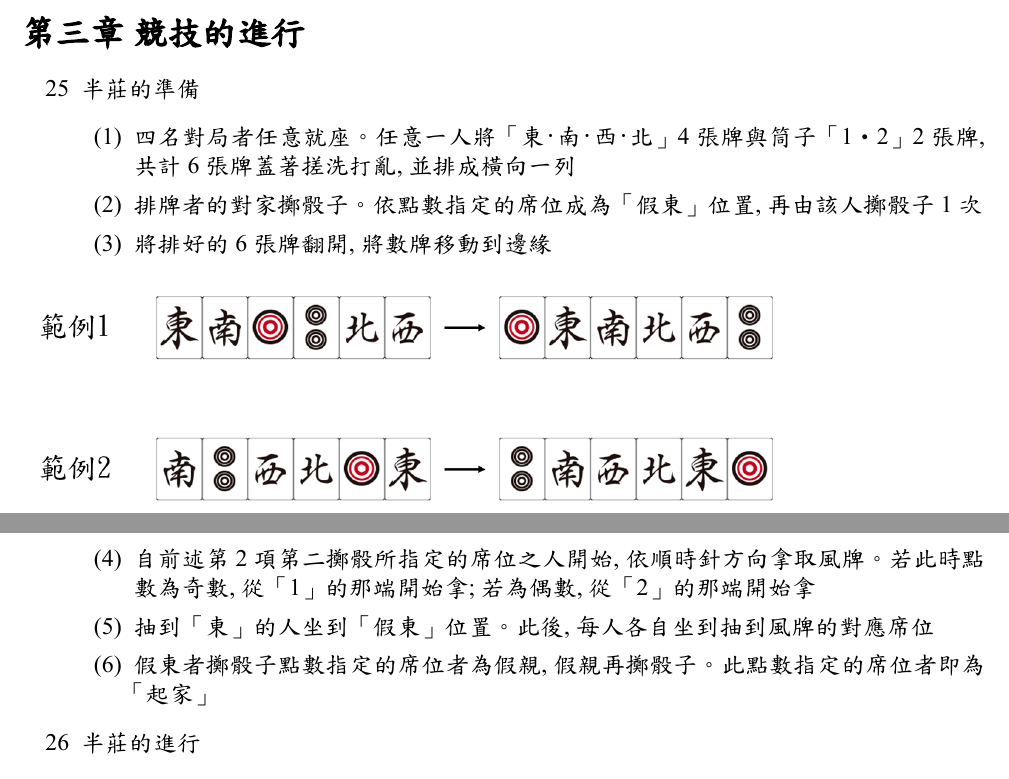
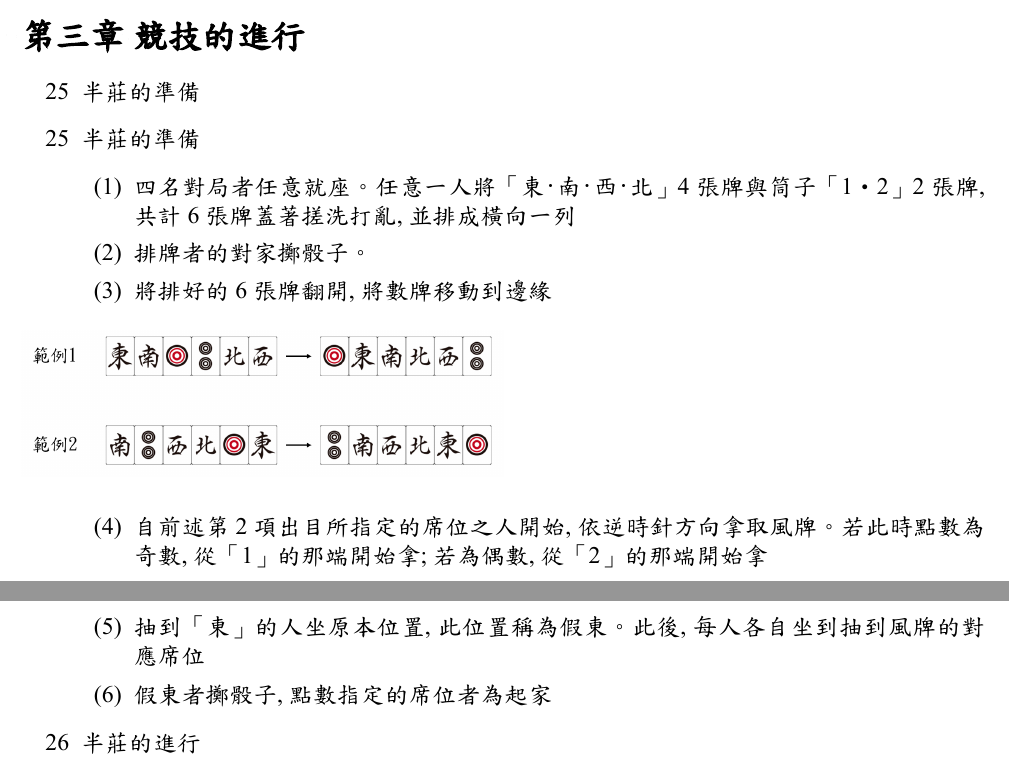
Before and after one commit to RuoYao0824/TCFSH_Mahjong_Rule_v2.0, a LaTeX document (Rule.tex): two parts of pages 5 and 6 of 18, joined at a grey line, cut so that both start at the same text. The pictures show the PDF file Rule.pdf that the author committed with the source.

Commit message:
勘誤完成

```diff
--- a/Rule.tex
+++ b/Rule.tex
@@ -131,16 +131,17 @@
 \section*{第三章 \ 競技的進行}
 \begin{itemize}
     \item[25] 半莊的準備
+    \item[25] 半莊的準備
     \begin{itemize}
         \item[(1)] 四名對局者任意就座。任意一人將「東·南·西·北」4張牌與筒子「1・2」2張牌,共計6張牌蓋著搓洗打亂,並排成橫向一列
-        \item[(2)] 排牌者的對家擲骰子。依點數指定的席位成為「假東」位置,再由該人擲骰子1次
+        \item[(2)] 排牌者的對家擲骰子。
         \item[(3)] 將排好的6張牌翻開,將數牌移動到邊緣
         \begin{figure}[H]
-        \includegraphics[width=0.8\textwidth]{抓位.png}
+        \includegraphics[width=0.5\textwidth]{抓位.png}
         \end{figure}
-        \item[(4)] 自前述第2項第二擲骰所指定的席位之人開始,依順時針方向拿取風牌。若此時點數為奇數,從「1」的那端開始拿;若為偶數,從「2」的那端開始拿
-        \item[(5)] 抽到「東」的人坐到「假東」位置。此後,每人各自坐到抽到風牌的對應席位
-        \item[(6)] 假東者擲骰子點數指定的席位者為假親,假親再擲骰子。此點數指定的席位者即為「起家」
+        \item[(4)] 自前述第2項出目所指定的席位之人開始,依逆時針方向拿取風牌。若此時點數為奇數,從「1」的那端開始拿;若為偶數,從「2」的那端開始拿
+        \item[(5)] 抽到「東」的人坐原本位置,此位置稱為假東。此後,每人各自坐到抽到風牌的對應席位
+        \item[(6)] 假東者擲骰子,點數指定的席位者為起家
     \end{itemize}
     \item[26] 半莊的進行
     \begin{itemize}
```
Also changed, not shown: Rule.pdf, 4 other files.
